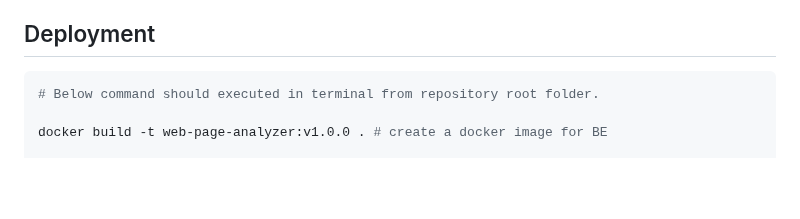
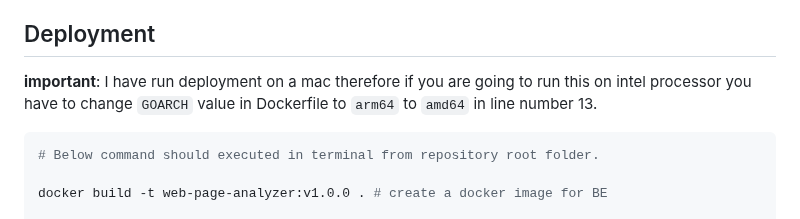
Before and after one commit to Yahampath/web_page_analyzer, a Markdown page: README.md, the part around the change. Drawn GitHub-style; blank space fills up the shorter version.

Commit message:
- missing information fixed.

````diff
--- a/README.md
+++ b/README.md
@@ -166,6 +166,8 @@ Below dependencies libraries use to develop and build and run this service
 
 ## Deployment
 
+**important**: I have run deployment on a mac therefore if you are going to run this on intel processor you have to change ```GOARCH``` value in Dockerfile to ```arm64``` to  ```amd64``` in line number 13.
+
 ```shell
 # Below command should executed in terminal from repository root folder.
 
````
